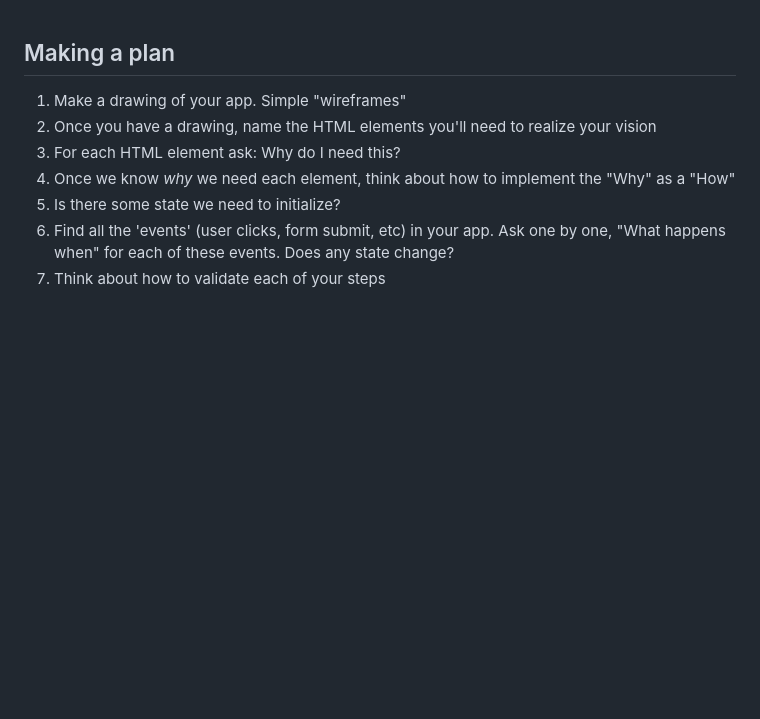
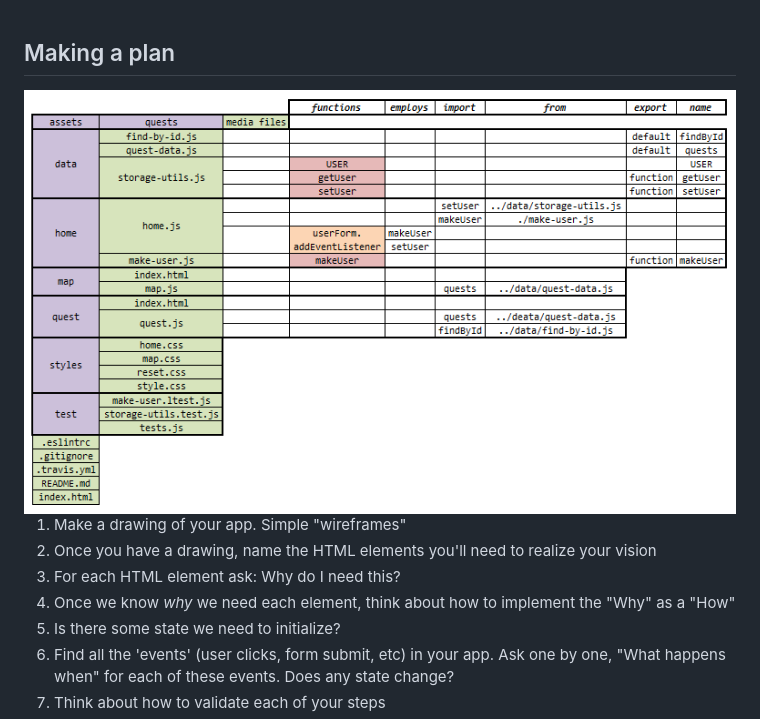
Before and after one commit to satyadvaya/jun21-lab-13-user-adventure, a Markdown page: README.md, the part around the change. GitHub-like rendering; pictures changed too: planning/UserAdventure_README.PNG (added); blank space fills up the shorter version.

Commit message:
added plan snapshot to README.md

```diff
--- a/README.md
+++ b/README.md
@@ -1,4 +1,7 @@
 ## Making a plan
+
+<img src="./planning/UserAdventure_README.PNG">
+
 1) Make a drawing of your app. Simple "wireframes"
 2) Once you have a drawing, name the HTML elements you'll need to realize your vision
 3) For each HTML element ask: Why do I need this?
```
Also changed, not shown: 1 other file.
